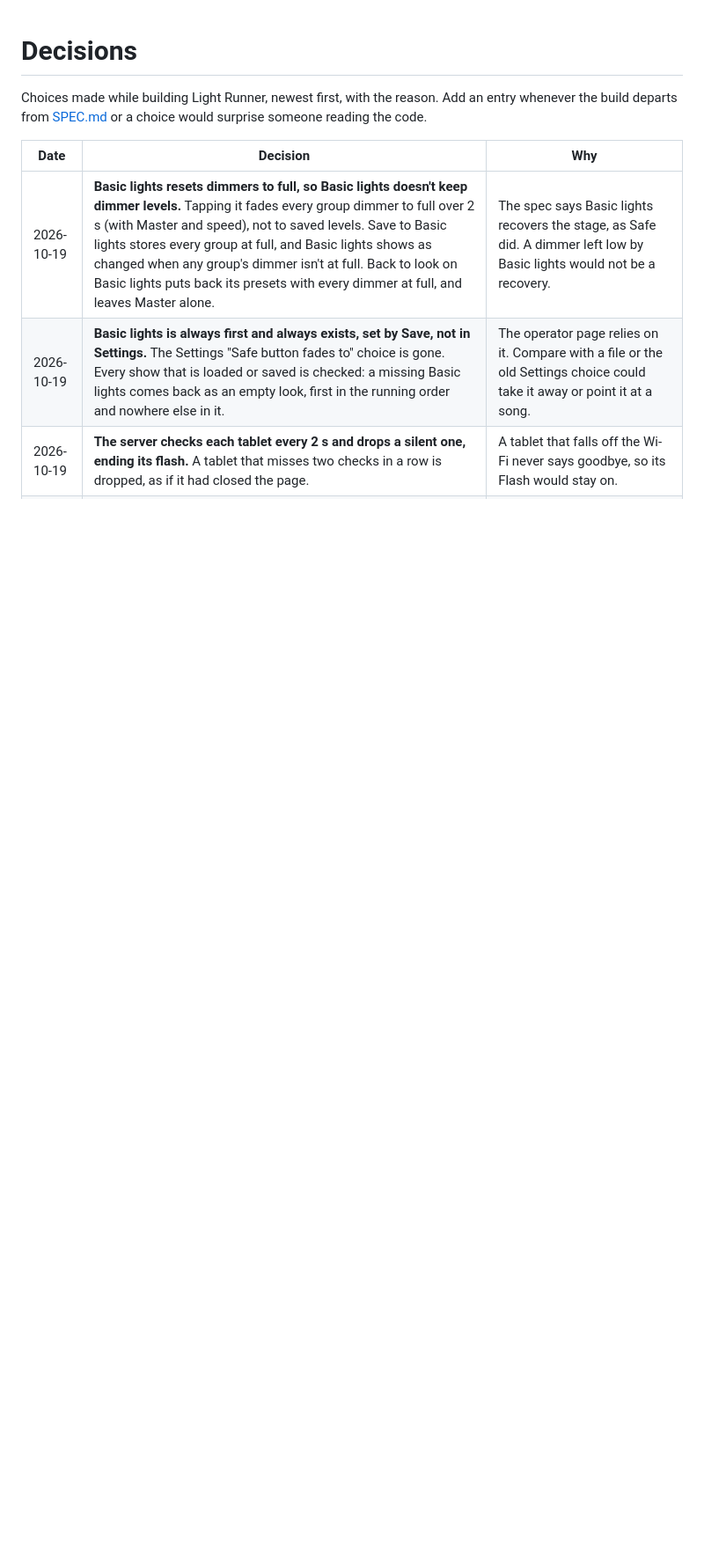
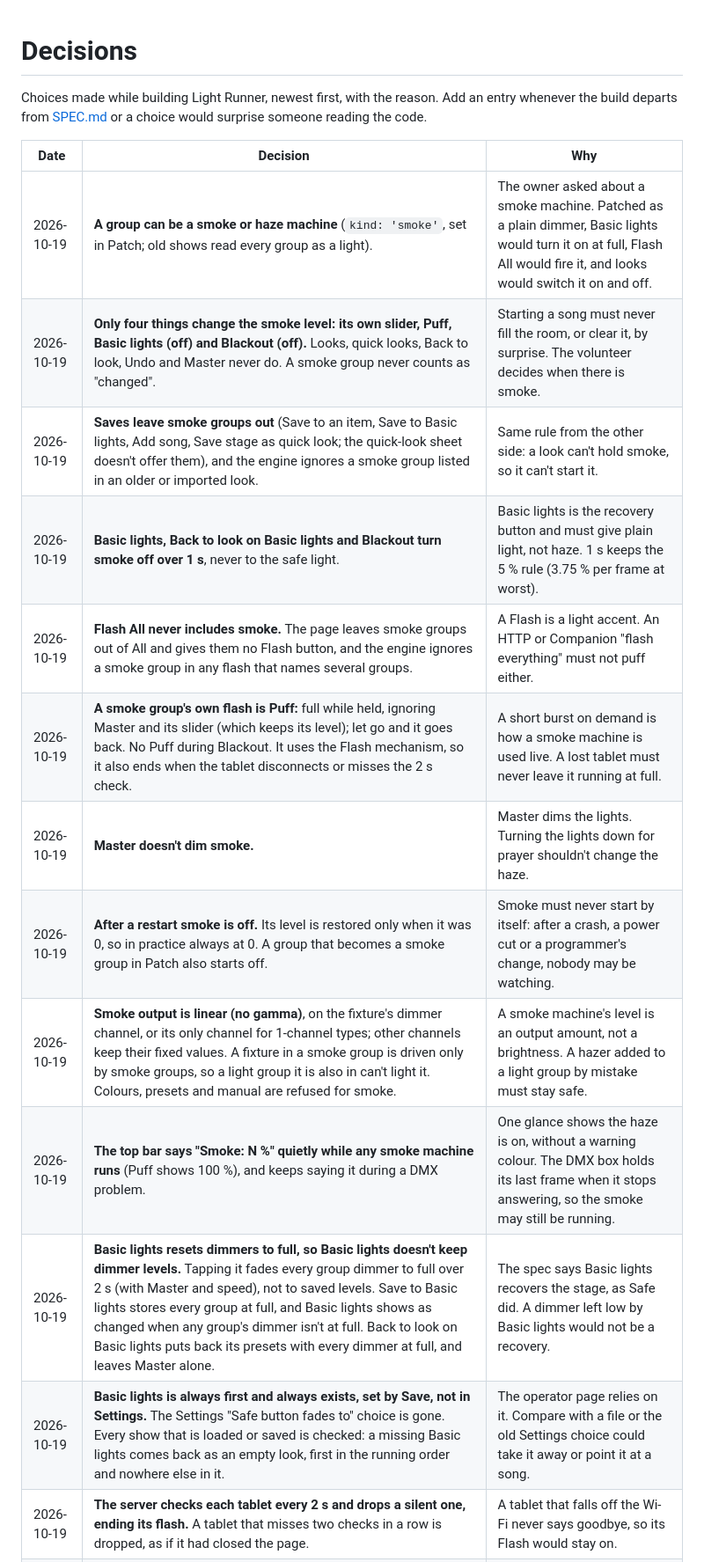
Before and after one commit to ilmars/LightRunner, a Markdown page: docs/DECISIONS.md, the part around the change. Shown at 88% size. GitHub-like rendering; blank space fills up the shorter version.

Commit message:
Docs: smoke machine support in DECISIONS, STATUS and the design system
Co-Authored-By: Claude Opus 5.5 <noreply@anthropic.com>

```diff
--- a/docs/DECISIONS.md
+++ b/docs/DECISIONS.md
@@ -4,6 +4,16 @@ Choices made while building Light Runner, newest first, with the reason. Add an
 
 | Date | Decision | Why |
 | --- | --- | --- |
+| 2026-10-19 | **A group can be a smoke or haze machine** (`kind: 'smoke'`, set in Patch; old shows read every group as a light). | The owner asked about a smoke machine. Patched as a plain dimmer, Basic lights would turn it on at full, Flash All would fire it, and looks would switch it on and off. |
+| 2026-10-19 | **Only four things change the smoke level: its own slider, Puff, Basic lights (off) and Blackout (off).** Looks, quick looks, Back to look, Undo and Master never do. A smoke group never counts as "changed". | Starting a song must never fill the room, or clear it, by surprise. The volunteer decides when there is smoke. |
+| 2026-10-19 | **Saves leave smoke groups out** (Save to an item, Save to Basic lights, Add song, Save stage as quick look; the quick-look sheet doesn't offer them), and the engine ignores a smoke group listed in an older or imported look. | Same rule from the other side: a look can't hold smoke, so it can't start it. |
+| 2026-10-19 | **Basic lights, Back to look on Basic lights and Blackout turn smoke off over 1 s**, never to the safe light. | Basic lights is the recovery button and must give plain light, not haze. 1 s keeps the 5 % rule (3.75 % per frame at worst). |
+| 2026-10-19 | **Flash All never includes smoke.** The page leaves smoke groups out of All and gives them no Flash button, and the engine ignores a smoke group in any flash that names several groups. | A Flash is a light accent. An HTTP or Companion "flash everything" must not puff either. |
+| 2026-10-19 | **A smoke group's own flash is Puff:** full while held, ignoring Master and its slider (which keeps its level); let go and it goes back. No Puff during Blackout. It uses the Flash mechanism, so it also ends when the tablet disconnects or misses the 2 s check. | A short burst on demand is how a smoke machine is used live. A lost tablet must never leave it running at full. |
+| 2026-10-19 | **Master doesn't dim smoke.** | Master dims the lights. Turning the lights down for prayer shouldn't change the haze. |
+| 2026-10-19 | **After a restart smoke is off.** Its level is restored only when it was 0, so in practice always at 0. A group that becomes a smoke group in Patch also starts off. | Smoke must never start by itself: after a crash, a power cut or a programmer's change, nobody may be watching. |
+| 2026-10-19 | **Smoke output is linear (no gamma)**, on the fixture's dimmer channel, or its only channel for 1-channel types; other channels keep their fixed values. A fixture in a smoke group is driven only by smoke groups, so a light group it is also in can't light it. Colours, presets and manual are refused for smoke. | A smoke machine's level is an output amount, not a brightness. A hazer added to a light group by mistake must stay safe. |
+| 2026-10-19 | **The top bar says "Smoke: N %" quietly while any smoke machine runs** (Puff shows 100 %), and keeps saying it during a DMX problem. | One glance shows the haze is on, without a warning colour. The DMX box holds its last frame when it stops answering, so the smoke may still be running. |
 | 2026-10-19 | **Basic lights resets dimmers to full, so Basic lights doesn't keep dimmer levels.** Tapping it fades every group dimmer to full over 2 s (with Master and speed), not to saved levels. Save to Basic lights stores every group at full, and Basic lights shows as changed when any group's dimmer isn't at full. Back to look on Basic lights puts back its presets with every dimmer at full, and leaves Master alone. | The spec says Basic lights recovers the stage, as Safe did. A dimmer left low by Basic lights would not be a recovery. |
 | 2026-10-19 | **Basic lights is always first and always exists, set by Save, not in Settings.** The Settings "Safe button fades to" choice is gone. Every show that is loaded or saved is checked: a missing Basic lights comes back as an empty look, first in the running order and nowhere else in it. | The operator page relies on it. Compare with a file or the old Settings choice could take it away or point it at a song. |
 | 2026-10-19 | **The server checks each tablet every 2 s and drops a silent one, ending its flash.** A tablet that misses two checks in a row is dropped, as if it had closed the page. | A tablet that falls off the Wi-Fi never says goodbye, so its Flash would stay on. |
```
Also changed, not shown: docs/STATUS.md (+4 -1 lines), docs/design-system.md (+1 -0 lines).
